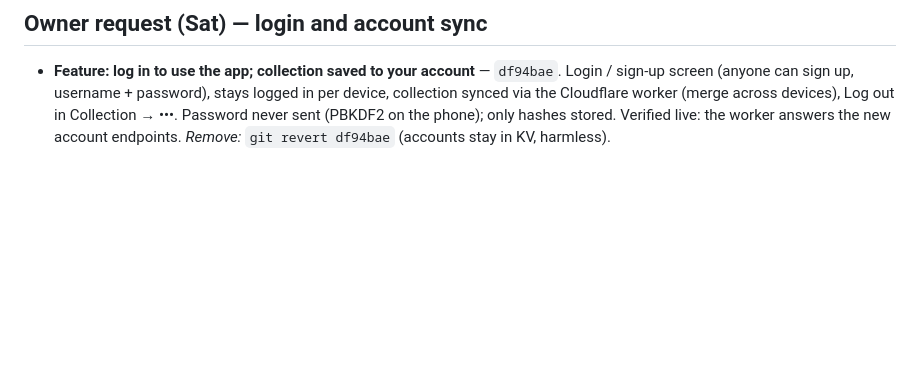
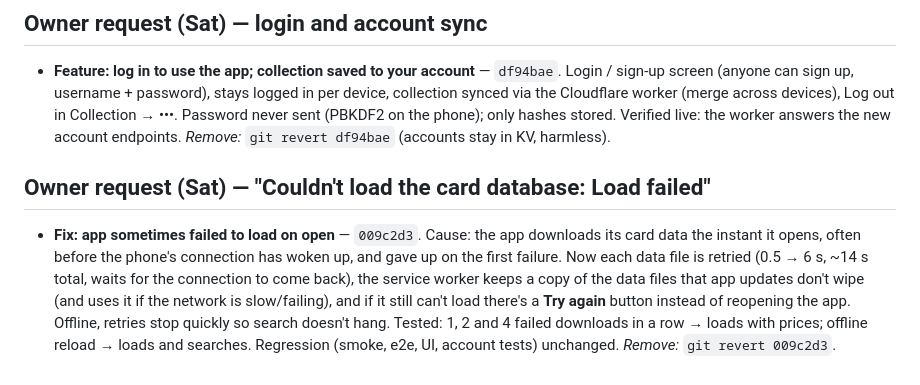
Before and after one commit to roboy2911/pokescan, a Markdown page: REVIEW-LOG.md, the part around the change. Rendered like a GitHub page; blank space fills up the shorter version.

Commit message:
Review log: load-failed fix
Co-Authored-By: Claude Opus 5.5 <noreply@anthropic.com>
Claude-Session: https://claude.ai/code/session_01SJex1twyqhA7smVqngPvtn

```diff
--- a/REVIEW-LOG.md
+++ b/REVIEW-LOG.md
@@ -333,3 +333,7 @@ Claude "remove <name>".
 ## Owner request (Sat) — login and account sync
 
 - **Feature: log in to use the app; collection saved to your account** — `df94bae`. Login / sign-up screen (anyone can sign up, username + password), stays logged in per device, collection synced via the Cloudflare worker (merge across devices), Log out in Collection → •••. Password never sent (PBKDF2 on the phone); only hashes stored. Verified live: the worker answers the new account endpoints. *Remove:* `git revert df94bae` (accounts stay in KV, harmless).
+
+## Owner request (Sat) — "Couldn't load the card database: Load failed"
+
+- **Fix: app sometimes failed to load on open** — `009c2d3`. Cause: the app downloads its card data the instant it opens, often before the phone's connection has woken up, and gave up on the first failure. Now each data file is retried (0.5 → 6 s, ~14 s total, waits for the connection to come back), the service worker keeps a copy of the data files that app updates don't wipe (and uses it if the network is slow/failing), and if it still can't load there's a **Try again** button instead of reopening the app. Offline, retries stop quickly so search doesn't hang. Tested: 1, 2 and 4 failed downloads in a row → loads with prices; offline reload → loads and searches. Regression (smoke, e2e, UI, account tests) unchanged. *Remove:* `git revert 009c2d3`.
```
